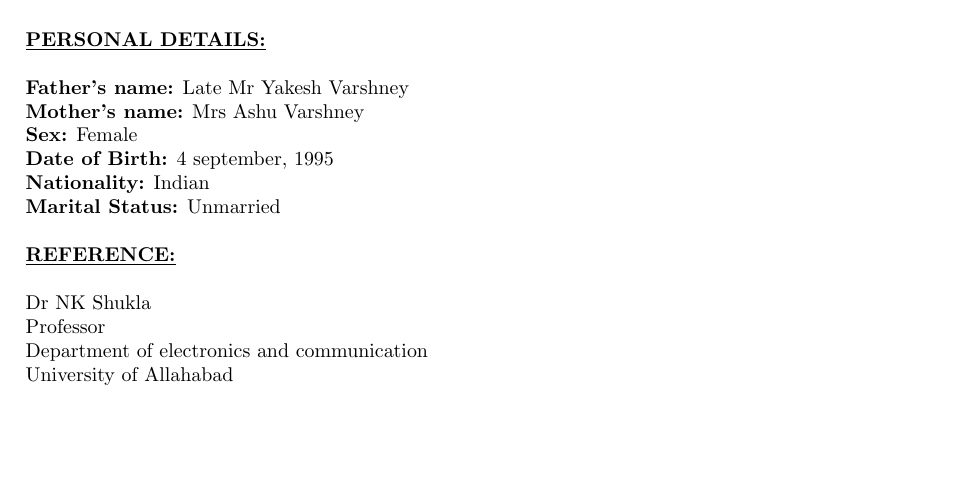
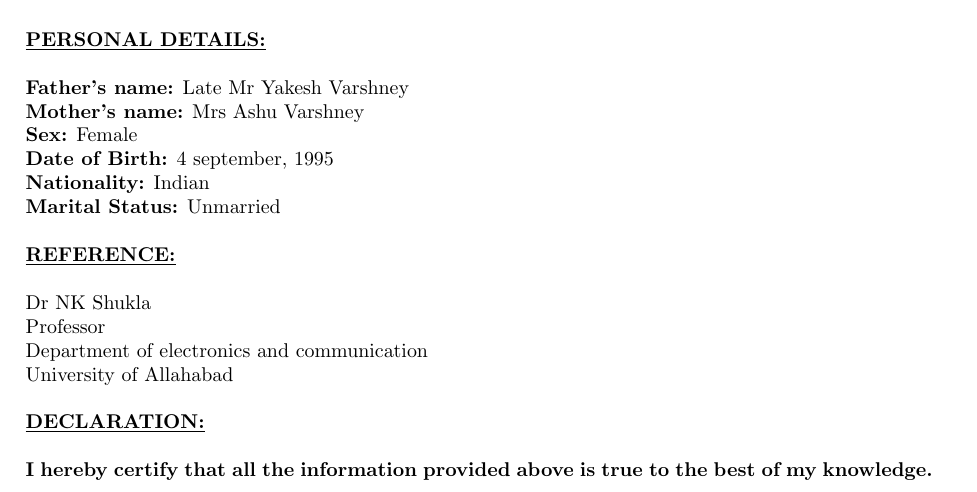
Before and after one commit to BhumikaVarshney/Bhumika_resume, a LaTeX CV (resume.tex): part of page 3 of 3, cut so that both start at the same text, the shorter picture padded with empty space. Compiled offline with pdfLaTeX.

Commit message:
Declaration added

```diff
--- a/resume.tex
+++ b/resume.tex
@@ -150,5 +150,10 @@
 					Professor\\
 					Department of electronics and communication\\
 					University of Allahabad\\
+					\\
+						\underline{\textbf{DECLARATION:}}\\
+						\\
+						\textbf{I hereby certify that all the information provided above is true to the best of my knowledge.}\\
+						\\
 
 \end{document}
```
Also changed, not shown: resume.pdf, 2 other files.
